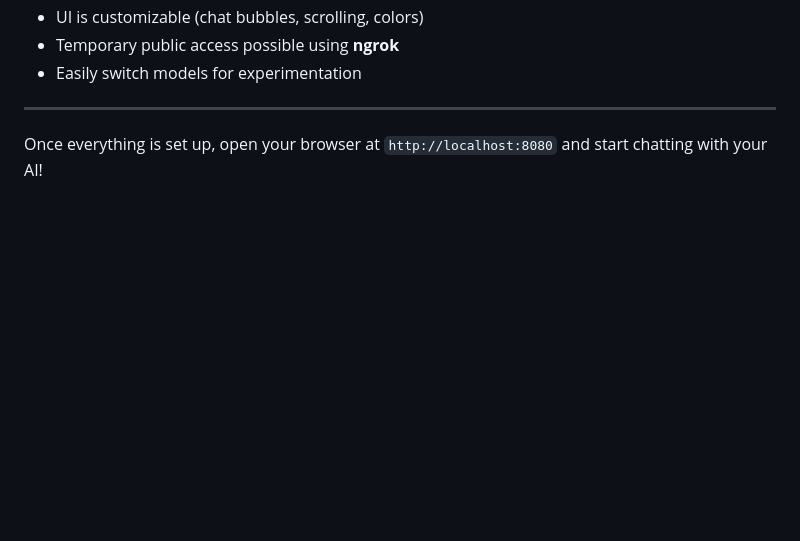
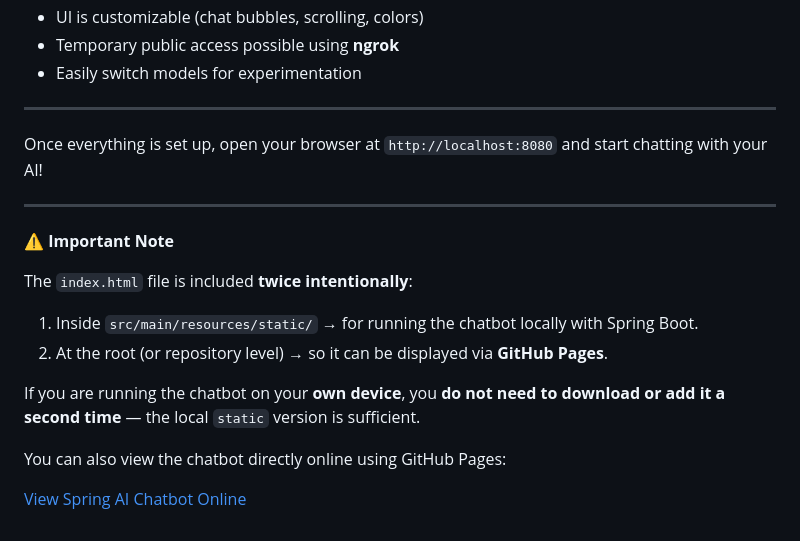
Before and after one commit to rohan742006/Spring-ai-chatbot, a Markdown page: README.md, the part around the change. GitHub-like rendering; blank space fills up the shorter version.

Commit message:
Revise README with additional notes and clarifications
Updated README to include important notes and clarify file usage.

```diff
--- a/README.md
+++ b/README.md
@@ -145,3 +145,18 @@ Ngrok provides a public URL for testing or demos.
 ---
 
 Once everything is set up, open your browser at `http://localhost:8080` and start chatting with your AI!
+
+---
+
+⚠️ **Important Note**
+
+The `index.html` file is included **twice intentionally**:
+
+1. Inside `src/main/resources/static/` → for running the chatbot locally with Spring Boot.
+2. At the root (or repository level) → so it can be displayed via **GitHub Pages**.
+
+If you are running the chatbot on your **own device**, you **do not need to download or add it a second time** — the local `static` version is sufficient.
+
+You can also view the chatbot directly online using GitHub Pages:
+
+[View Spring AI Chatbot Online](https://rohan742006.github.io/Spring-ai-chatbot/)
```
